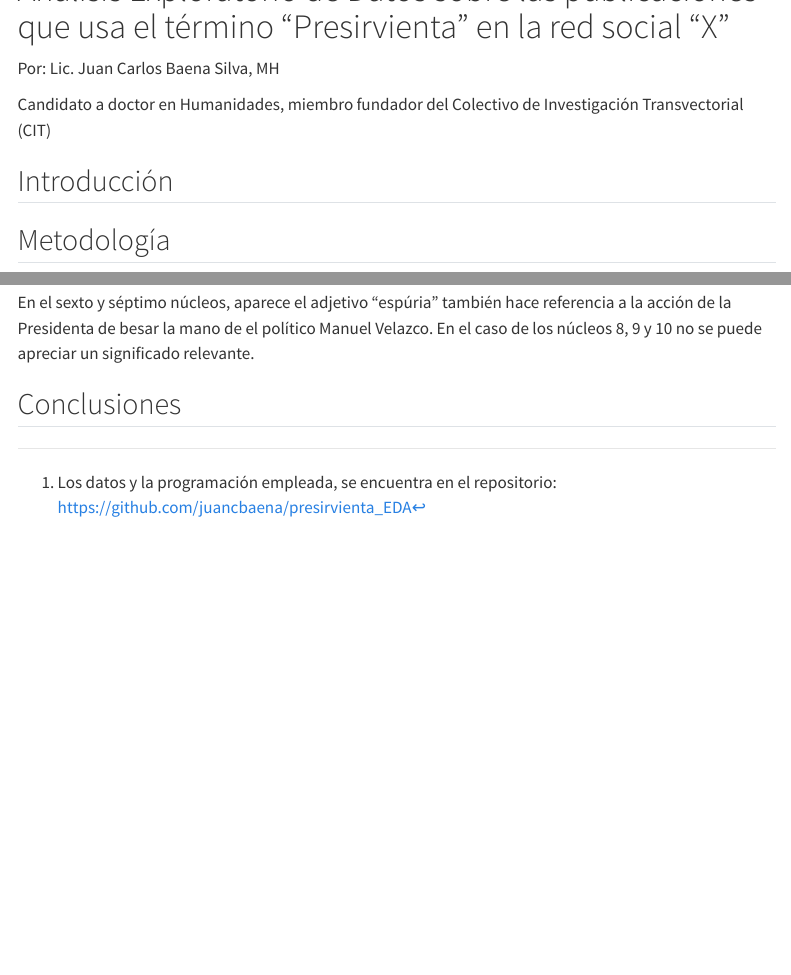
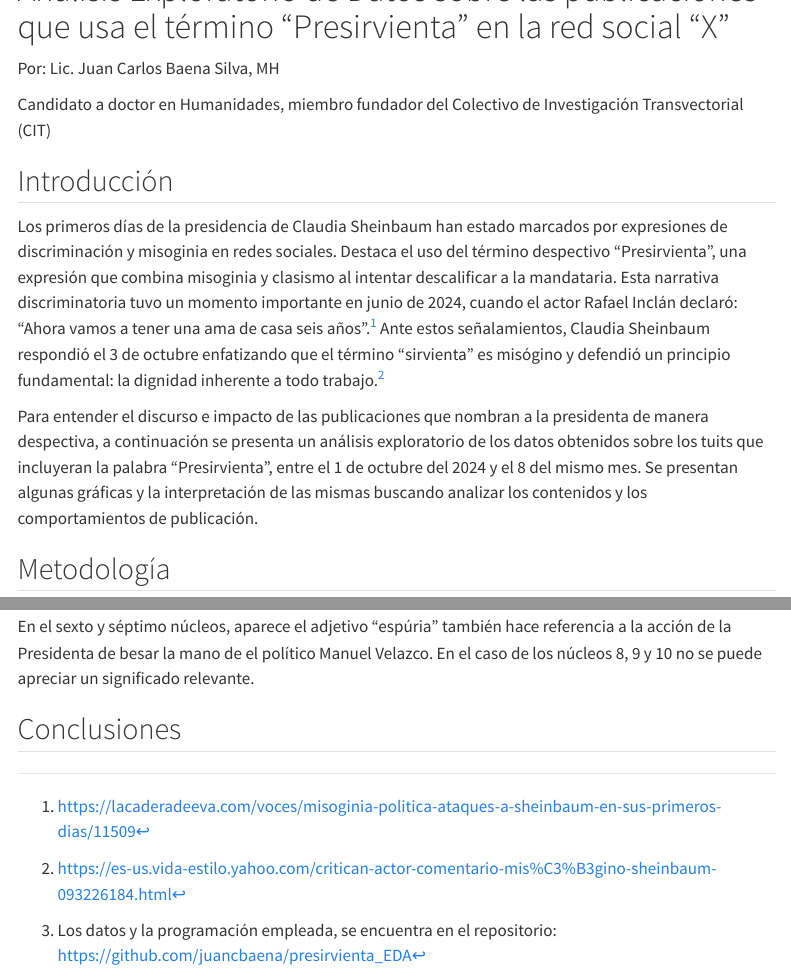
Before and after one commit to juancbaena/presirvienta_EDA, a Quarto document (publicacion.qmd): the page in a window 1100 px wide, from its top, and a second part further down, joined at a grey line. Rendered offline with R 4.5, knitr and Pandoc in place of Quarto, with nearby package versions; some code elsewhere in the file could not run offline; menus at the side of the page are left out.

Commit message:
Introducción

```diff
--- a/publicacion.qmd
+++ b/publicacion.qmd
@@ -22,6 +22,14 @@ Por: Lic. Juan Carlos Baena Silva, MH
 Candidato a doctor en Humanidades, miembro fundador del Colectivo de Investigación Transvectorial (CIT)
 
 ## Introducción
+
+Los primeros días de la presidencia de Claudia Sheinbaum han estado marcados por expresiones de discriminación y misoginia en redes sociales. Destaca el uso del término despectivo "Presirvienta", una expresión que combina misoginia y clasismo al intentar descalificar a la mandataria. Esta narrativa discriminatoria tuvo un momento importante en junio de 2024, cuando el actor Rafael Inclán declaró: "Ahora vamos a tener una ama de casa seis años".[^1] Ante estos señalamientos, Claudia Sheinbaum respondió el 3 de octubre enfatizando que el término "sirvienta" es misógino y defendió un principio fundamental: la dignidad inherente a todo trabajo.[^2]
+
+[^1]: <https://lacaderadeeva.com/voces/misoginia-politica-ataques-a-sheinbaum-en-sus-primeros-dias/11509>
+
+[^2]: <https://es-us.vida-estilo.yahoo.com/critican-actor-comentario-mis%C3%B3gino-sheinbaum-093226184.html>
+
+Para entender el discurso e impacto de las publicaciones que nombran a la presidenta de manera despectiva, a continuación se presenta un análisis exploratorio de los datos obtenidos sobre los tuits que incluyeran la palabra "Presirvienta", entre el 1 de octubre del 2024 y el 8 del mismo mes. Se presentan algunas gráficas y la interpretación de las mismas buscando analizar los contenidos y los comportamientos de publicación.
 
 ## Metodología
 
```
Also changed, not shown: publicacion.qmd (4 more changed lines).
